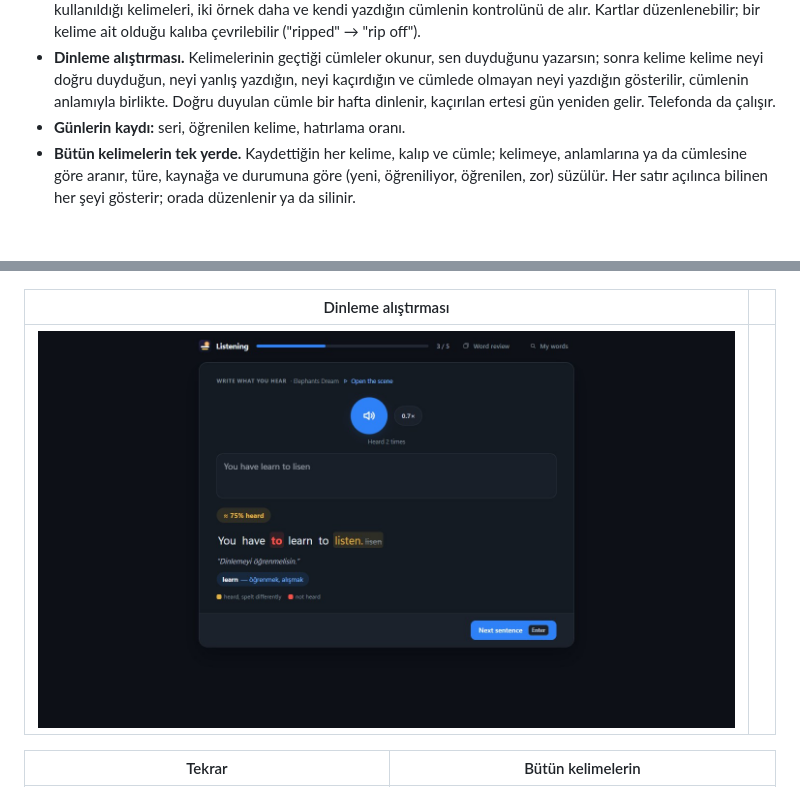
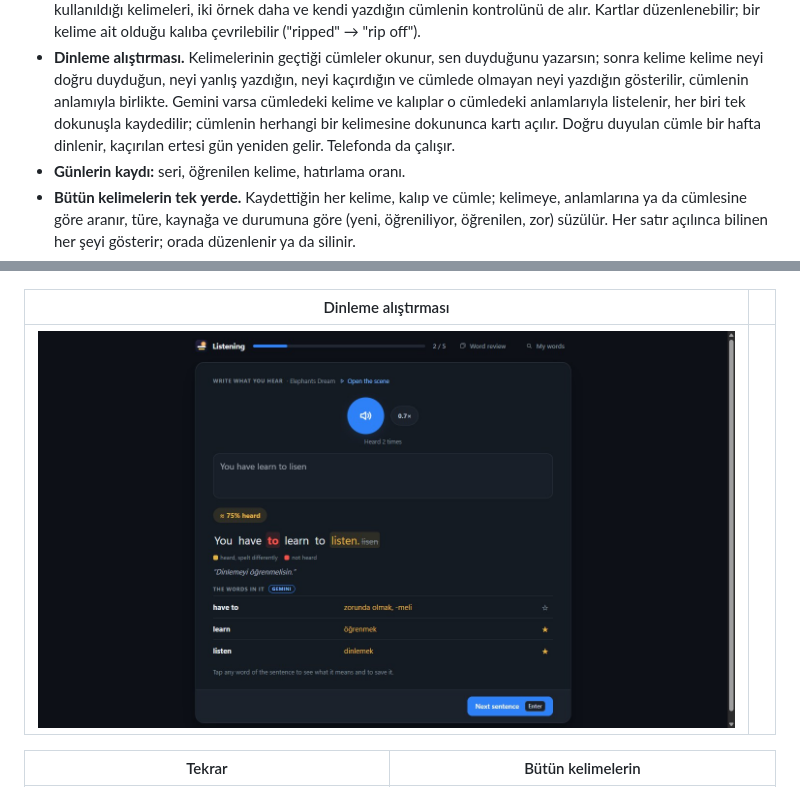
Before and after one commit to umutgokbulak/SceneLingo, a Markdown page: README.tr.md, 2 parts joined by grey strips. GitHub-like rendering; pictures changed too: docs/screenshots/listen.jpg; blank space fills up the shorter version.

```diff
--- a/README.tr.md
+++ b/README.tr.md
@@ -55,7 +55,8 @@ yazdım, çalışırken ihtiyaç duyduklarımı ekledim, sonra onu izlediğim di
   bir kelime ait olduğu kalıba çevrilebilir ("ripped" → "rip off").
 - **Dinleme alıştırması.** Kelimelerinin geçtiği cümleler okunur, sen duyduğunu yazarsın; sonra kelime kelime
   neyi doğru duyduğun, neyi yanlış yazdığın, neyi kaçırdığın ve cümlede olmayan neyi yazdığın gösterilir, cümlenin
-  anlamıyla birlikte. Doğru duyulan cümle bir hafta dinlenir, kaçırılan ertesi gün yeniden gelir. Telefonda da
+  anlamıyla birlikte. Gemini varsa cümledeki kelime ve kalıplar o cümledeki anlamlarıyla listelenir, her biri tek
+  dokunuşla kaydedilir; cümlenin herhangi bir kelimesine dokununca kartı açılır. Doğru duyulan cümle bir hafta dinlenir, kaçırılan ertesi gün yeniden gelir. Telefonda da
   çalışır.
 - **Günlerin kaydı:** seri, öğrenilen kelime, hatırlama oranı.
 - **Bütün kelimelerin tek yerde.** Kaydettiğin her kelime, kalıp ve cümle; kelimeye, anlamlarına ya da cümlesine
```
Also changed, not shown: README.md (+2 -1 lines), 13 other files.
